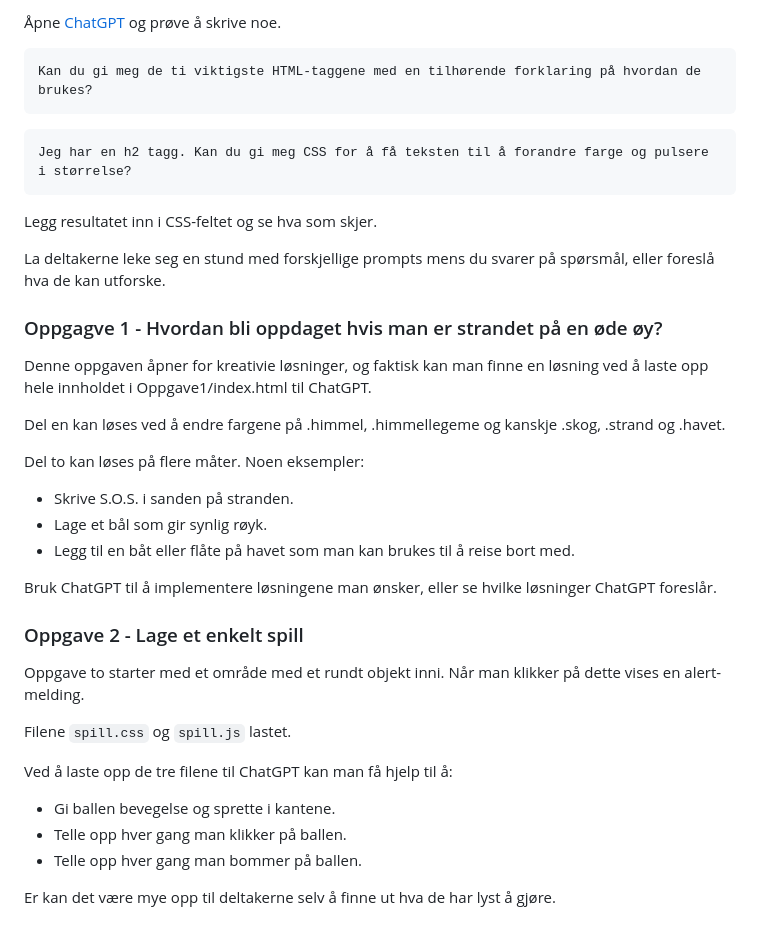
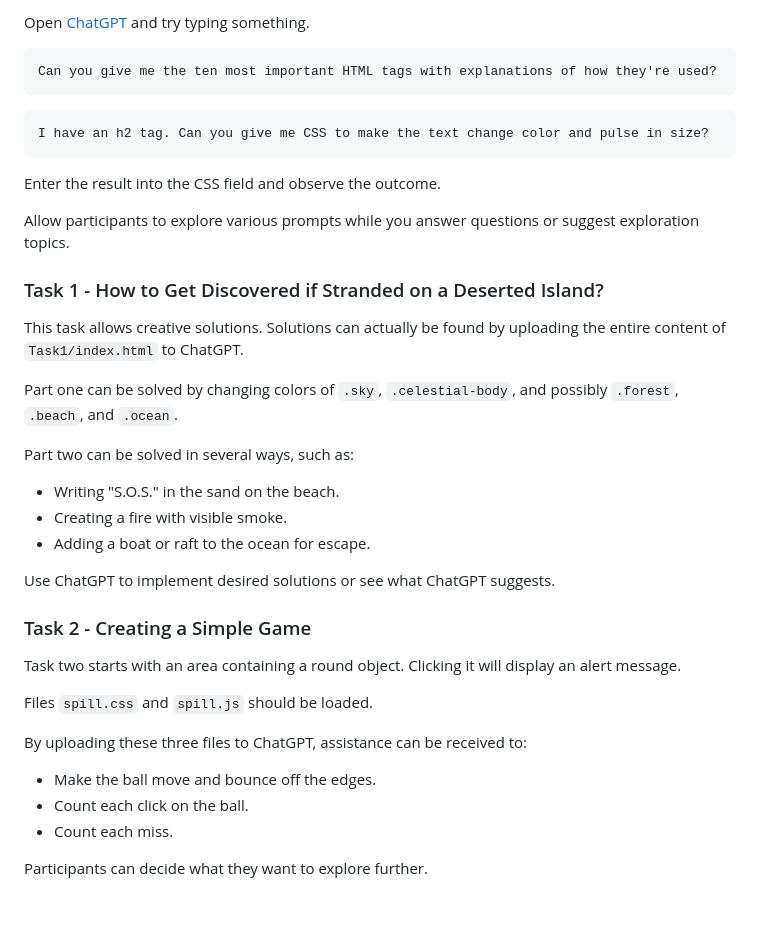
Before and after one commit to iorg1/ai-assisted-coding-for-kids, a Markdown page: README.md, the part around the change printed below. Rendered like a GitHub page.

````diff
--- a/README.md
+++ b/README.md
@@ -80,40 +84,42 @@ span { background-color: blue; }
 
-Åpne [ChatGPT](https://chatgpt.com/) og prøve å skrive noe.
+Open [ChatGPT](https://chatgpt.com/) and try typing something.
 
 ```
-Kan du gi meg de ti viktigste HTML-taggene med en tilhørende forklaring på hvordan de brukes?
+Can you give me the ten most important HTML tags with explanations of how they're used?
 ```
 
 ```
-Jeg har en h2 tagg. Kan du gi meg CSS for å få teksten til å forandre farge og pulsere i størrelse?
+I have an h2 tag. Can you give me CSS to make the text change color and pulse in size?
 ```
-Legg resultatet inn i CSS-feltet og se hva som skjer.
 
-La deltakerne leke seg en stund med forskjellige prompts mens du svarer på spørsmål, eller foreslå hva de kan utforske.
+Enter the result into the CSS field and observe the outcome.
 
-### Oppgagve 1 - Hvordan bli oppdaget hvis man er strandet på en øde øy?
+Allow participants to explore various prompts while you answer questions or suggest exploration topics.
 
-Denne oppgaven åpner for kreativie løsninger, og faktisk kan man finne en løsning ved å laste opp hele innholdet i Oppgave1/index.html til ChatGPT.
+### Task 1 - How to Get Discovered if Stranded on a Deserted Island?
 
-Del en kan løses ved å endre fargene på .himmel, .himmellegeme og kanskje .skog, .strand og .havet.
+This task allows creative solutions. Solutions can actually be found by uploading the entire content of `Task1/index.html` to ChatGPT.
 
-Del to kan løses på flere måter. Noen eksempler:
-* Skrive S.O.S. i sanden på stranden.
-* Lage et bål som gir synlig røyk.
-* Legg til en båt eller flåte på havet som man kan brukes til å reise bort med.
+Part one can be solved by changing colors of `.sky`, `.celestial-body`, and possibly `.forest`, `.beach`, and `.ocean`.
 
-Bruk ChatGPT til å implementere løsningene man ønsker, eller se hvilke løsninger ChatGPT foreslår.
+Part two can be solved in several ways, such as:
 
-### Oppgave 2 - Lage et enkelt spill
+- Writing "S.O.S." in the sand on the beach.
+- Creating a fire with visible smoke.
+- Adding a boat or raft to the ocean for escape.
 
-Oppgave to starter med et område med et rundt objekt inni. Når man klikker på dette vises en alert-melding.
+Use ChatGPT to implement desired solutions or see what ChatGPT suggests.
 
-Filene `spill.css` og `spill.js` lastet.
+### Task 2 - Creating a Simple Game
 
-Ved å laste opp de tre filene til ChatGPT kan man få hjelp til å:
+Task two starts with an area containing a round object. Clicking it will display an alert message.
 
-* Gi ballen bevegelse og sprette i kantene.
-* Telle opp hver gang man klikker på ballen.
-* Telle opp hver gang man bommer på ballen.
+Files `spill.css` and `spill.js` should be loaded.
 
-Er kan det være mye opp til deltakerne selv å finne ut hva de har lyst å gjøre.
+By uploading these three files to ChatGPT, assistance can be received to:
+
+- Make the ball move and bounce off the edges.
+- Count each click on the ball.
+- Count each miss.
+
+Participants can decide what they want to explore further.
````
Also changed, not shown: other parts of README.md (+44 -40 lines).
